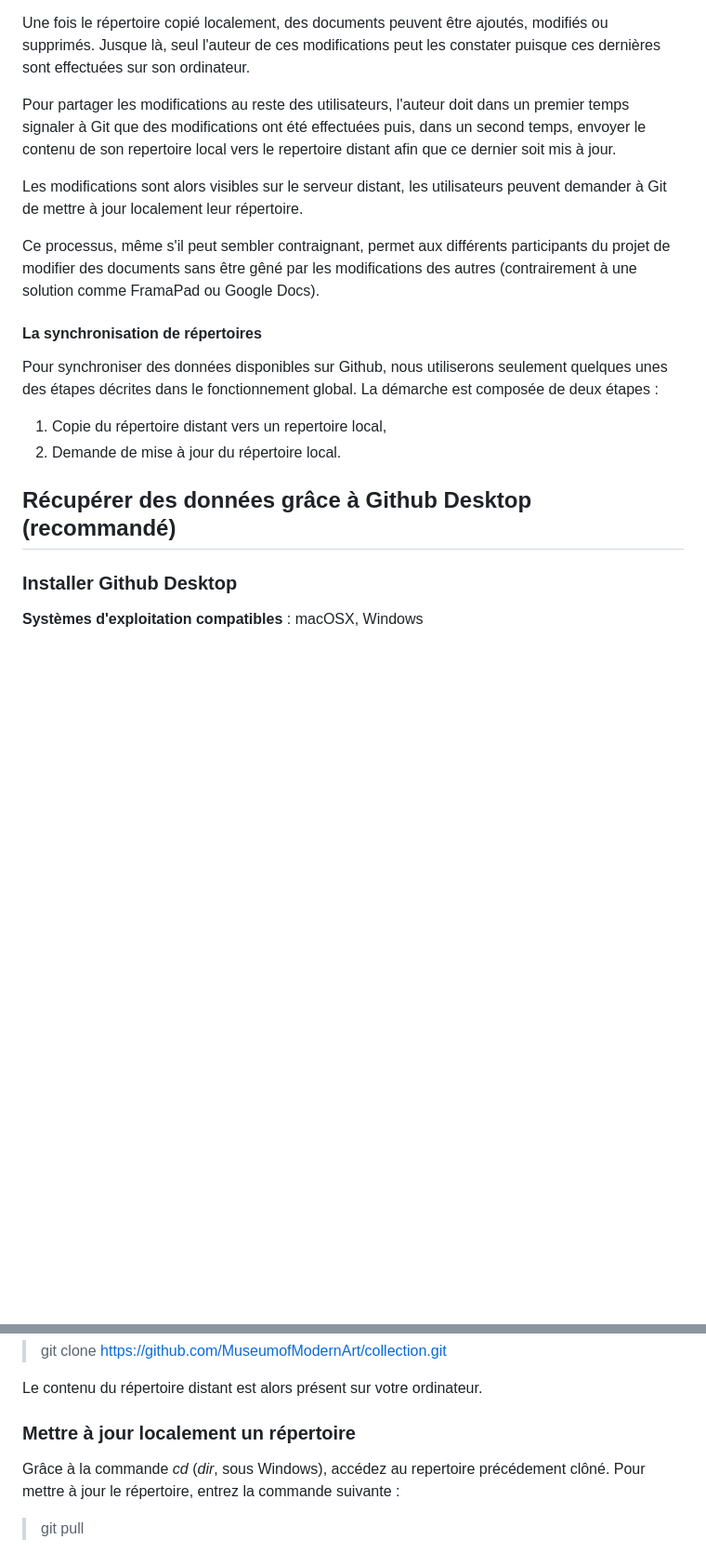
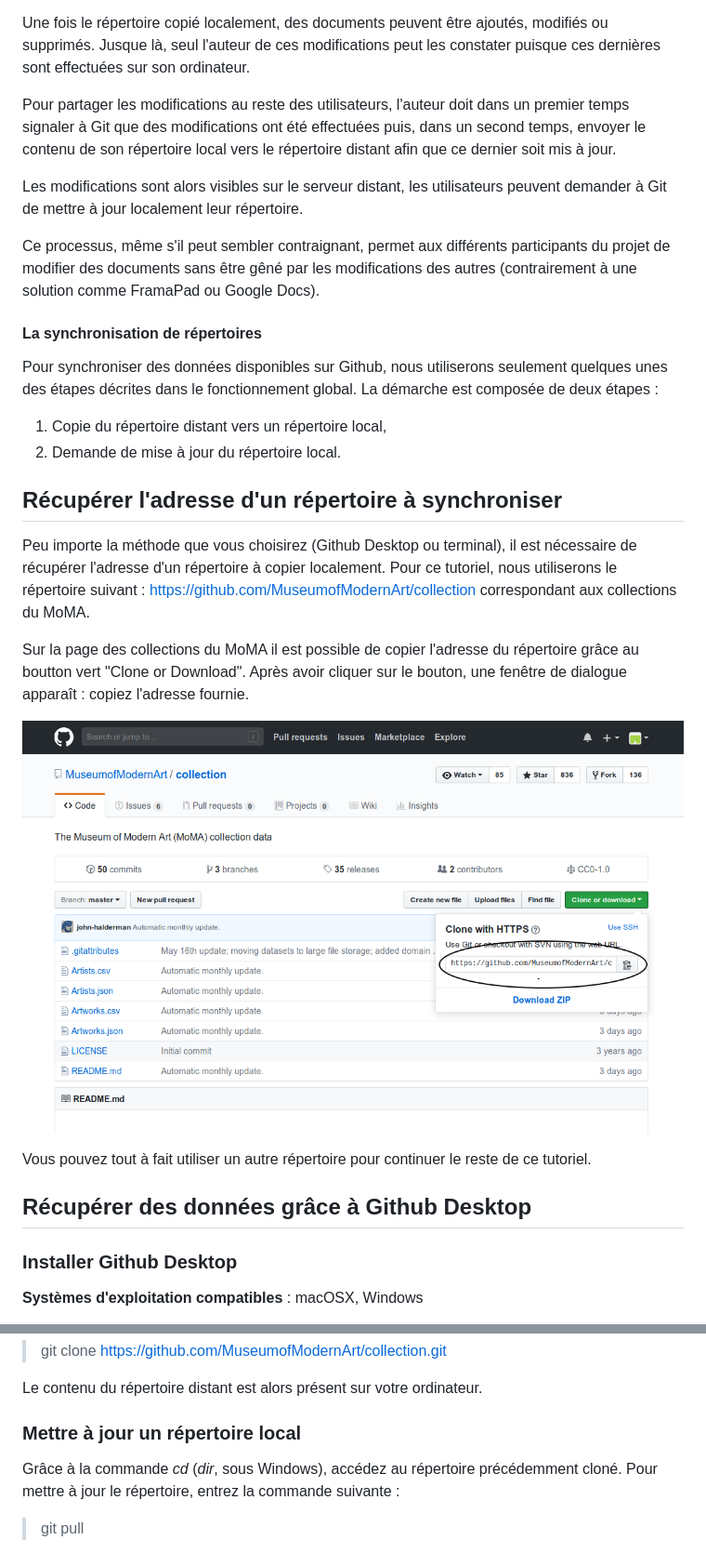
Before and after one commit to Humanistica/ArtDesignDH, a Markdown page: tutoriels/tutoriel_recuperer_un_jeu_de_donnees_grace_a_git.md, 2 parts joined by grey strips. Shown: that part at 93% size. Rendered like a GitHub page; blank space fills up the shorter version.

```diff
--- a/tutoriels/tutoriel_recuperer_un_jeu_de_donnees_grace_a_git.md
+++ b/tutoriels/tutoriel_recuperer_un_jeu_de_donnees_grace_a_git.md
@@ -34,7 +35,7 @@ L'outil fonctionne de la manière suivante : un répertoire distant (en anglais,
 
 Une fois le répertoire copié localement, des documents peuvent être ajoutés, modifiés ou supprimés. Jusque là, seul l'auteur de ces modifications peut les constater puisque ces dernières sont effectuées sur son ordinateur.
 
-Pour partager les modifications au reste des utilisateurs, l'auteur doit dans un premier temps signaler à Git que des modifications ont été effectuées puis, dans un second temps, envoyer le contenu de son repertoire local vers le repertoire distant afin que ce dernier soit mis à jour.
+Pour partager les modifications au reste des utilisateurs, l'auteur doit dans un premier temps signaler à Git que des modifications ont été effectuées puis, dans un second temps, envoyer le contenu de son répertoire local vers le répertoire distant afin que ce dernier soit mis à jour.
 
 Les modifications sont alors visibles sur le serveur distant, les utilisateurs peuvent demander à Git de mettre à jour localement leur répertoire.
 
@@ -44,11 +45,21 @@ Ce processus, même s'il peut sembler contraignant, permet aux différents parti
 #### La synchronisation de répertoires
 
 Pour synchroniser des données disponibles sur Github, nous utiliserons seulement quelques unes des étapes décrites dans le fonctionnement global. La démarche est composée de deux étapes :
-1. Copie du répertoire distant vers un repertoire local,
+1. Copie du répertoire distant vers un répertoire local,
 2. Demande de mise à jour du répertoire local.
 
 
-## Récupérer des données grâce à Github Desktop (recommandé)
+## Récupérer l'adresse d'un répertoire à synchroniser
+
+Peu importe la méthode que vous choisirez (Github Desktop ou terminal), il est nécessaire de récupérer l'adresse d'un répertoire à copier localement. Pour ce tutoriel, nous utiliserons le répertoire suivant : https://github.com/MuseumofModernArt/collection correspondant aux collections du MoMA.
+
+Sur la page des collections du MoMA il est possible de copier l'adresse du répertoire grâce au boutton vert "Clone or Download". Après avoir cliquer sur le bouton, une fenêtre de dialogue apparaît : copiez l'adresse fournie.
+
+![](./img/tuto_synchro_1.png)
+
+Vous pouvez tout à fait utiliser un autre répertoire pour continuer le reste de ce tutoriel.
+
+## Récupérer des données grâce à Github Desktop
 
 ### Installer Github Desktop
 **Systèmes d'exploitation compatibles** : macOSX, Windows
@@ -112,9 +140,9 @@ Entrez la commande suivante pour copier localement le contenu du répertoire dis
 Le contenu du répertoire distant est alors présent sur votre ordinateur.
 
 
-### Mettre à jour localement un répertoire
+### Mettre à jour un répertoire local
 
-Grâce à la commande *cd* (*dir*, sous Windows), accédez au repertoire précédement clôné.
+Grâce à la commande *cd* (*dir*, sous Windows), accédez au répertoire précédemment cloné.
 Pour mettre à jour le répertoire, entrez la commande suivante :
 > git pull
 
```
Also changed, not shown: other parts of tutoriels/tutoriel_recuperer_un_jeu_de_donnees_grace_a_git.md (+26 -8 lines), tutoriels/readme.md (+2 -2 lines), tutoriels/img/tuto_synchro_1.png (renamed from tutoriels/img/tuto_synchro_donnees_1.png), tutoriels/img/tuto_synchro_2.png (added), tutoriels/img/tuto_synchro_3.png (added), tutoriels/img/tuto_synchro_4.png (added), tutoriels/img/tuto_synchro_5.png (added).
